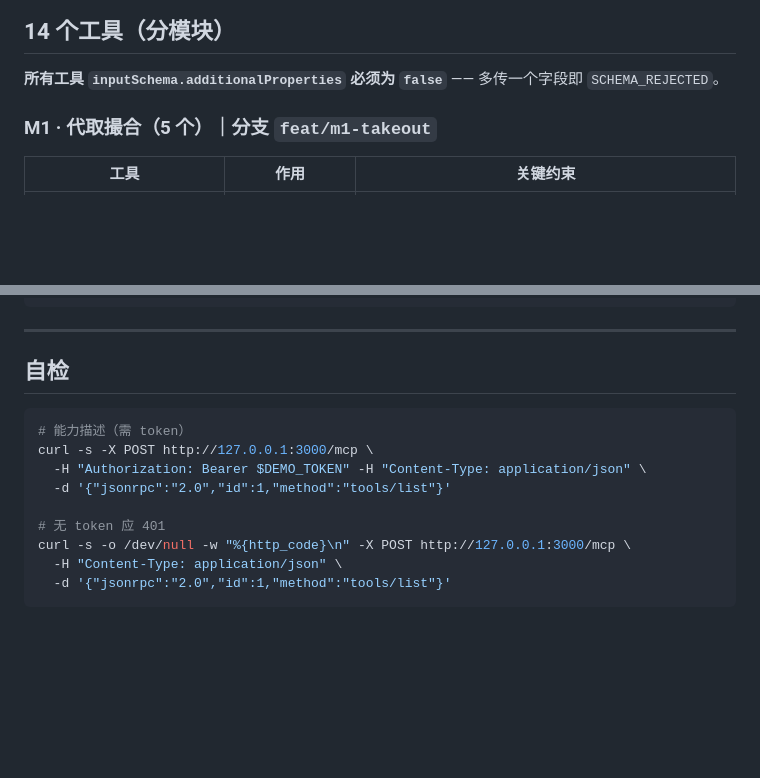
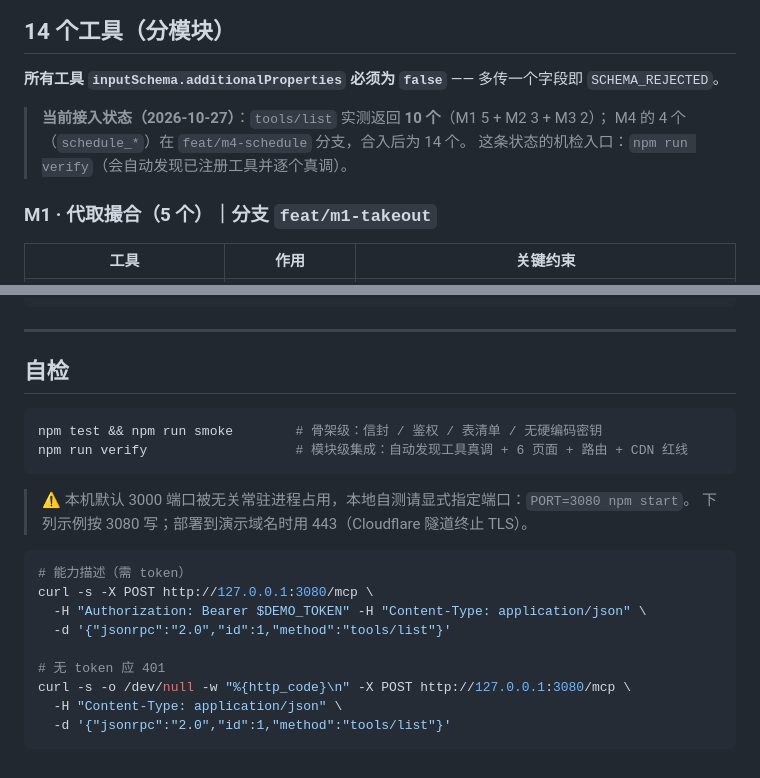
Before and after one commit to xfjsssq/beimingda, a Markdown page: docs/MCP-TOOLS.md, 2 parts joined by grey strips. Drawn GitHub-style; blank space fills up the shorter version.

Commit message:
docs(core): MCP 工具清单补接入状态（10/14）与 npm run verify 自检入口、端口提示

````diff
--- a/docs/MCP-TOOLS.md
+++ b/docs/MCP-TOOLS.md
@@ -34,6 +34,10 @@
 ## 14 个工具（分模块）
 
 **所有工具 `inputSchema.additionalProperties` 必须为 `false`** —— 多传一个字段即 `SCHEMA_REJECTED`。
+
+> **当前接入状态（2026-10-27）**：`tools/list` 实测返回 **10 个**（M1 5 + M2 3 + M3 2）；
+> M4 的 4 个（`schedule_*`）在 `feat/m4-schedule` 分支，合入后为 14 个。
+> 这条状态的机检入口：`npm run verify`（会自动发现已注册工具并逐个真调）。
 
 ### M1 · 代取撮合（5 个）｜分支 `feat/m1-takeout`
 
@@ -109,13 +113,21 @@
 ## 自检
 
 ```bash
+npm test && npm run smoke        # 骨架级：信封 / 鉴权 / 表清单 / 无硬编码密钥
+npm run verify                   # 模块级集成：自动发现工具真调 + 6 页面 + 路由 + CDN 红线
+```
+
+> ⚠️ 本机默认 3000 端口被无关常驻进程占用，本地自测请显式指定端口：`PORT=3080 npm start`。
+> 下列示例按 3080 写；部署到演示域名时用 443（Cloudflare 隧道终止 TLS）。
+
+```bash
 # 能力描述（需 token）
-curl -s -X POST http://127.0.0.1:3000/mcp \
+curl -s -X POST http://127.0.0.1:3080/mcp \
   -H "Authorization: Bearer $DEMO_TOKEN" -H "Content-Type: application/json" \
   -d '{"jsonrpc":"2.0","id":1,"method":"tools/list"}'
 
 # 无 token 应 401
-curl -s -o /dev/null -w "%{http_code}\n" -X POST http://127.0.0.1:3000/mcp \
+curl -s -o /dev/null -w "%{http_code}\n" -X POST http://127.0.0.1:3080/mcp \
   -H "Content-Type: application/json" \
   -d '{"jsonrpc":"2.0","id":1,"method":"tools/list"}'
 ```
````
